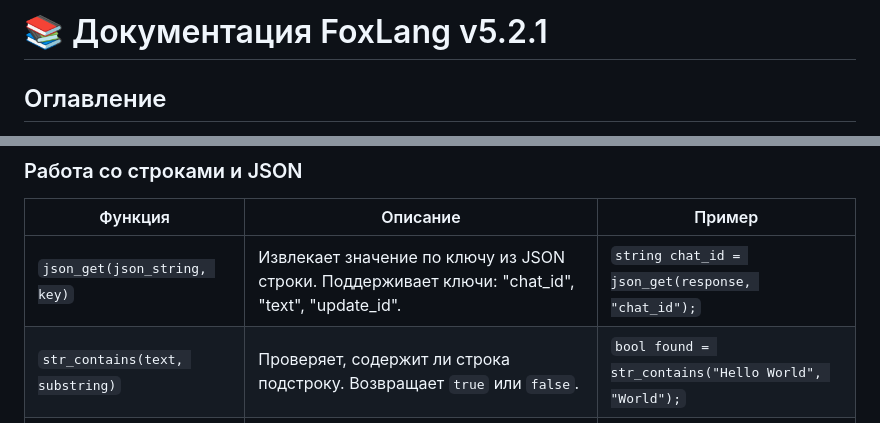
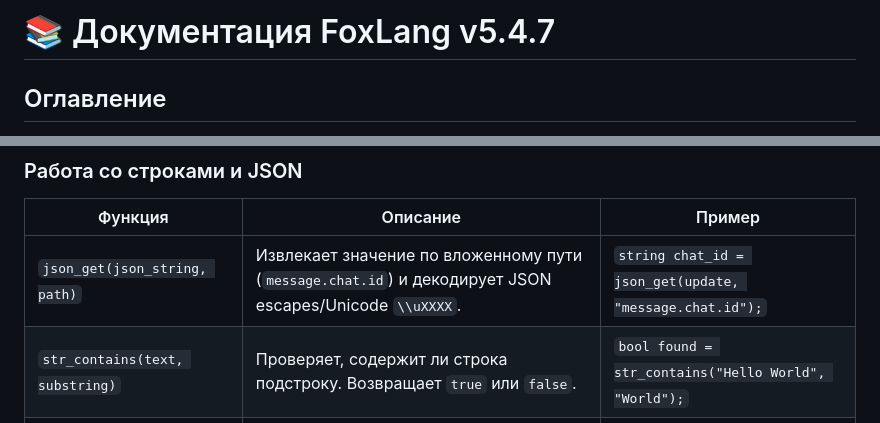
Before and after one commit to SkrinVex/FoxLang, a Markdown page: DOCUMENTATION.md, 2 parts joined by grey strips. Rendered like a GitHub page.

```diff
--- a/DOCUMENTATION.md
+++ b/DOCUMENTATION.md
@@ -1,4 +1,4 @@
-# 📚 Документация FoxLang v5.2.1
+# 📚 Документация FoxLang v5.4.7
 
 ## Оглавление
 1. [Основы синтаксиса](#1-основы-синтаксиса)
@@ -328,7 +328,7 @@ FoxLang поддерживает импорт внешних модулей.
 ### Работа со строками и JSON
 | Функция | Описание | Пример |
 | --- | --- | --- |
-| `json_get(json_string, key)` | Извлекает значение по ключу из JSON строки. Поддерживает ключи: "chat_id", "text", "update_id". | `string chat_id = json_get(response, "chat_id");` |
+| `json_get(json_string, path)` | Извлекает значение по вложенному пути (`message.chat.id`) и декодирует JSON escapes/Unicode `\\uXXXX`. | `string chat_id = json_get(update, "message.chat.id");` |
 | `str_contains(text, substring)` | Проверяет, содержит ли строка подстроку. Возвращает `true` или `false`. | `bool found = str_contains("Hello World", "World");` |
 | `str_replace(text, old, new)` | Заменяет все вхождения подстроки на новую строку. | `string res = str_replace("a b a", "a", "c");` |
 | `str_split(text, delim)` | Разбивает строку по разделителю и возвращает массив. | `array words = str_split("a,b,c", ",");` |
```
Also changed, not shown: other parts of DOCUMENTATION.md (+59 -0 lines).
